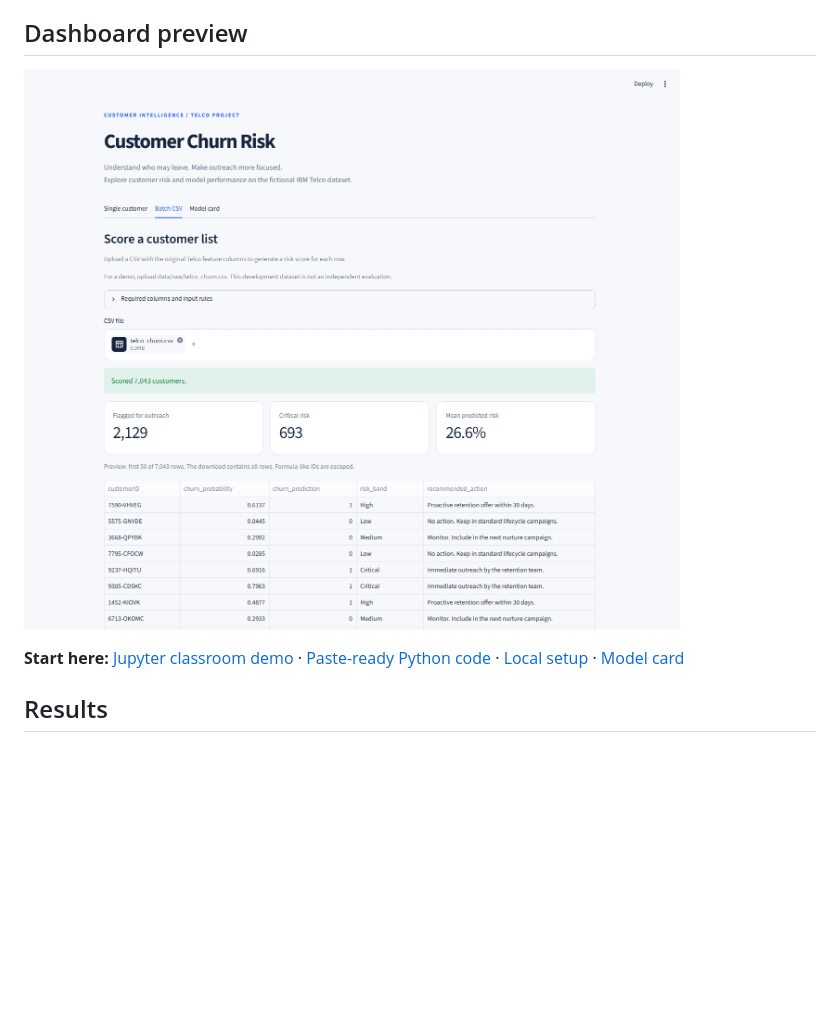
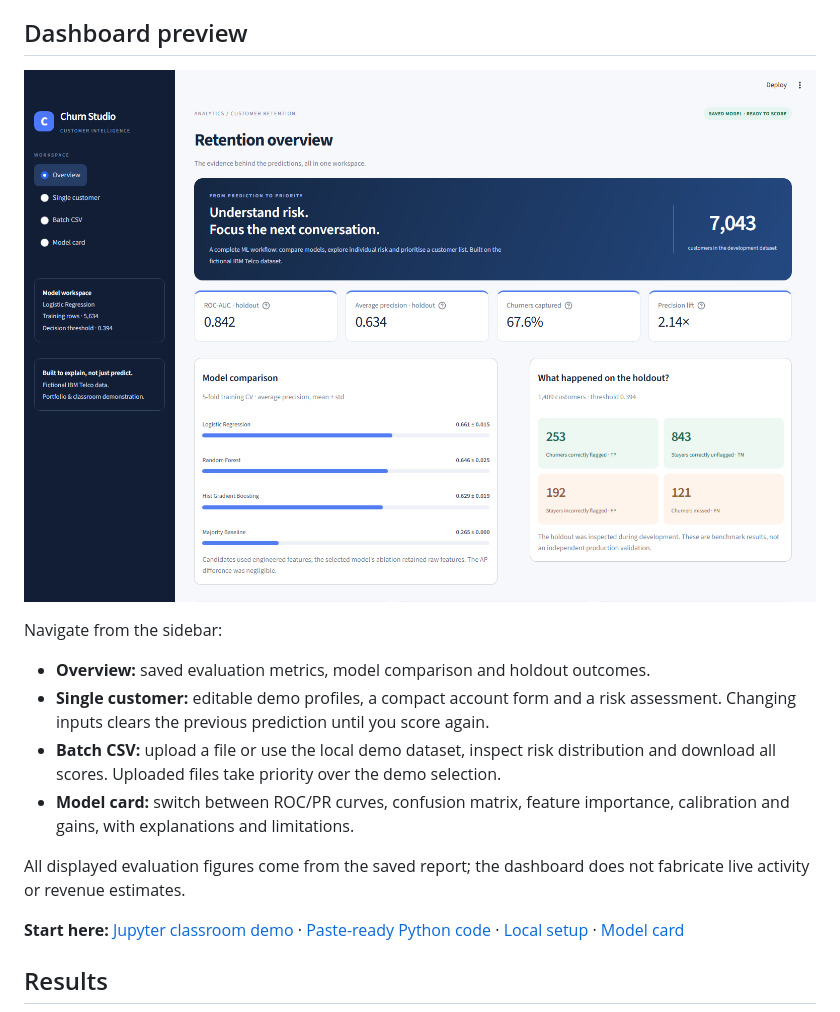
Before and after one commit to lakshysingh156/customer_churn_prediction_ml, a Markdown page: README.md, the part around the change. GitHub-like rendering; pictures changed too: reports/figures/app_preview.png; blank space fills up the shorter version.

```diff
--- a/README.md
+++ b/README.md
@@ -4,7 +4,16 @@ A machine-learning project for estimating telecom customer churn and prioritisin
 
 ## Dashboard preview
 
-![Light-themed customer churn dashboard with batch risk summaries](reports/figures/app_preview.png)
+![Churn Studio overview with model comparison and holdout outcomes](reports/figures/app_preview.png)
+
+Navigate from the sidebar:
+
+- **Overview:** saved evaluation metrics, model comparison and holdout outcomes.
+- **Single customer:** editable demo profiles, a compact account form and a risk assessment. Changing inputs clears the previous prediction until you score again.
+- **Batch CSV:** upload a file or use the local demo dataset, inspect risk distribution and download all scores. Uploaded files take priority over the demo selection.
+- **Model card:** switch between ROC/PR curves, confusion matrix, feature importance, calibration and gains, with explanations and limitations.
+
+All displayed evaluation figures come from the saved report; the dashboard does not fabricate live activity or revenue estimates.
 
 **Start here:** [Jupyter classroom demo](notebooks/02_live_demo.ipynb) · [Paste-ready Python code](scripts/notebook_demo.py) · [Local setup](#run-locally) · [Model card](reports/model_card.md)
 
```
Also changed, not shown: 2 other files.
